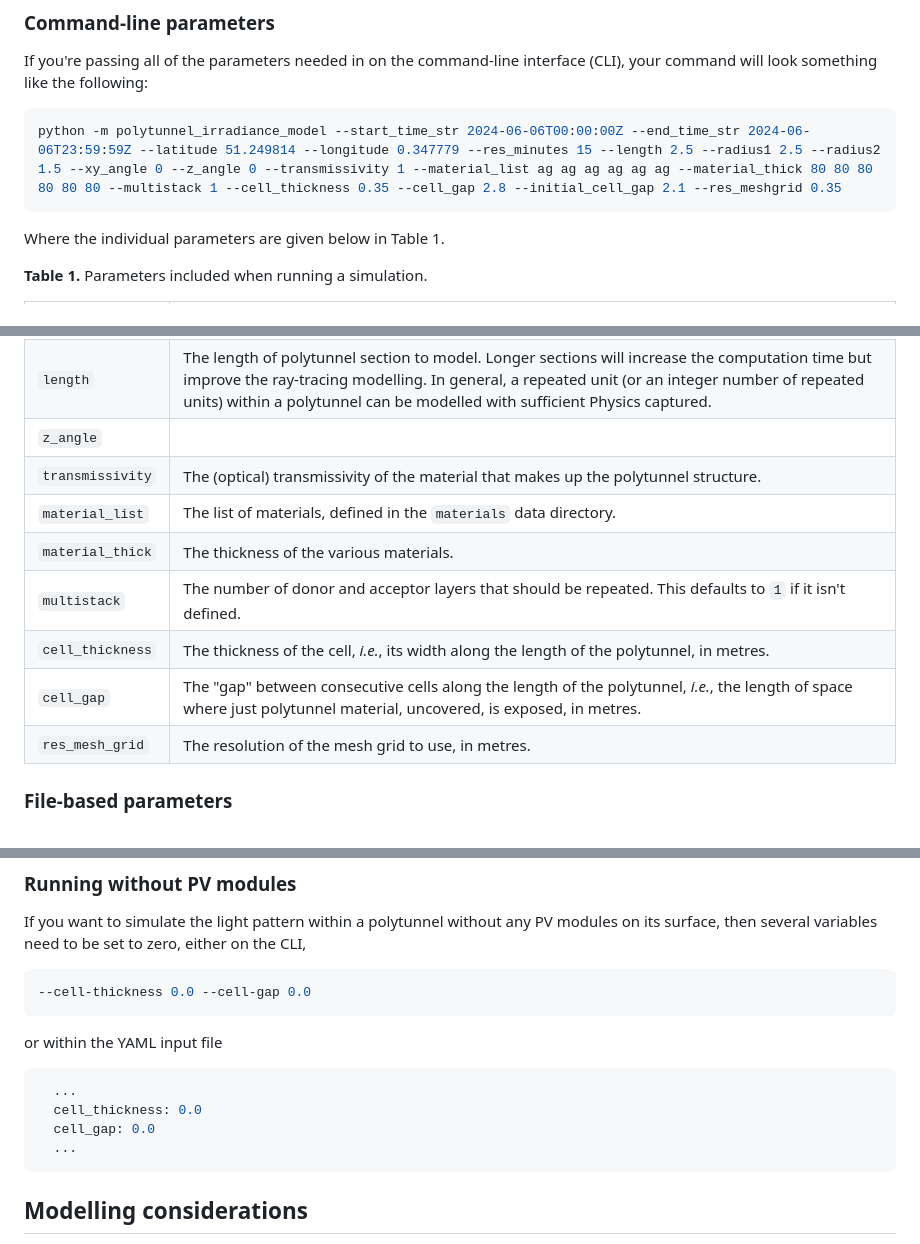
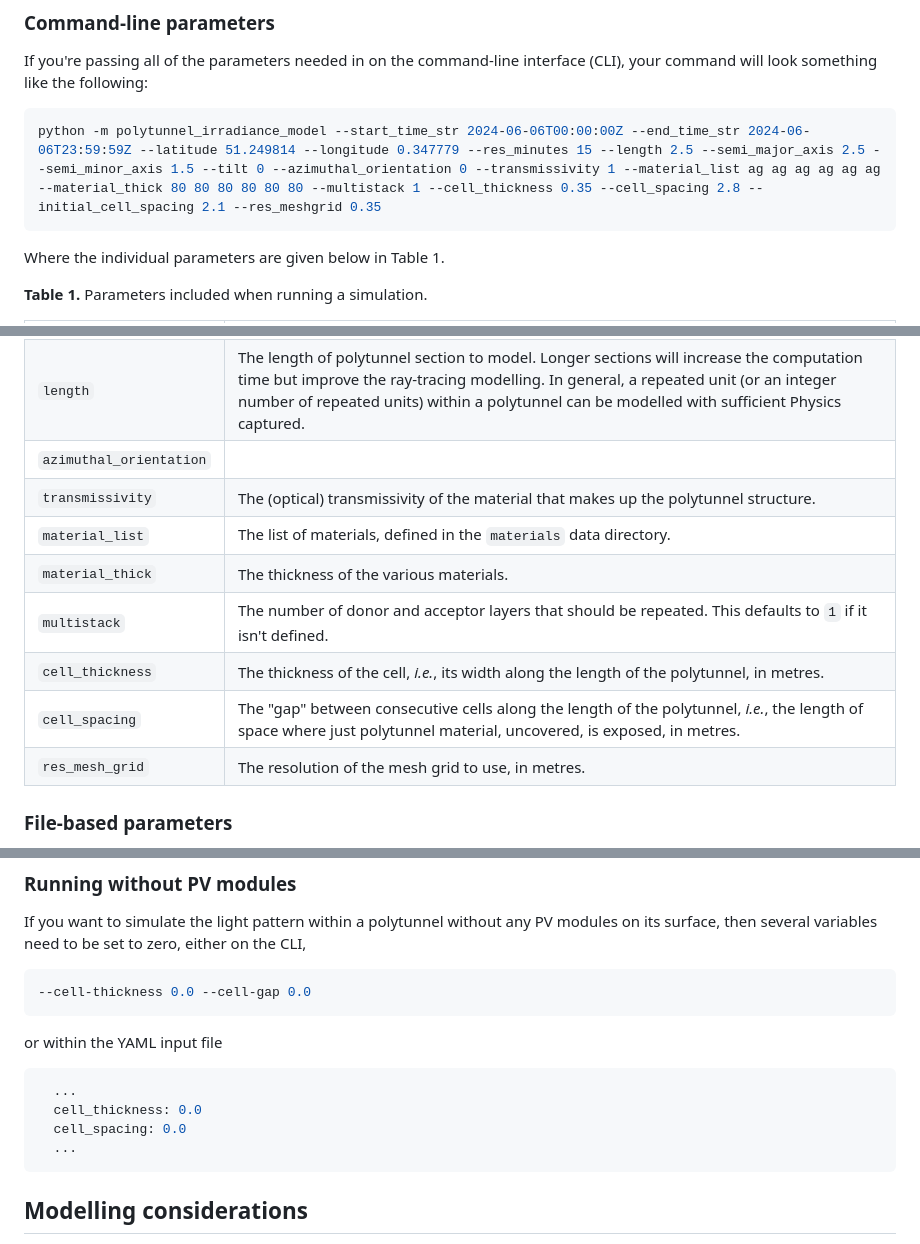
Before and after one commit to CLOVER-energy/Polytunnel-Irradiance-Model, a Markdown page: README.md, 3 parts joined by grey strips. Drawn GitHub-style.

Commit message:
:memo: Update README.md

````diff
--- a/README.md
+++ b/README.md
@@ -12,7 +12,7 @@ The script can be executed by either importing individual functions (see the doc
 
 If you're passing all of the parameters needed in on the command-line interface (CLI), your command will look something like the following:
 ```bash
-python -m polytunnel_irradiance_model --start_time_str 2024-06-06T00:00:00Z --end_time_str 2024-06-06T23:59:59Z --latitude 51.249814 --longitude 0.347779 --res_minutes 15 --length 2.5 --radius1 2.5 --radius2 1.5 --xy_angle 0 --z_angle 0 --transmissivity 1 --material_list ag ag ag ag ag ag --material_thick 80 80 80 80 80 80 --multistack 1 --cell_thickness 0.35 --cell_gap 2.8 --initial_cell_gap 2.1 --res_meshgrid 0.35
+python -m polytunnel_irradiance_model --start_time_str 2024-06-06T00:00:00Z --end_time_str 2024-06-06T23:59:59Z --latitude 51.249814 --longitude 0.347779 --res_minutes 15 --length 2.5 --semi_major_axis 2.5 --semi_minor_axis 1.5 --tilt 0 --azimuthal_orientation 0 --transmissivity 1 --material_list ag ag ag ag ag ag --material_thick 80 80 80 80 80 80 --multistack 1 --cell_thickness 0.35 --cell_spacing 2.8 --initial_cell_spacing 2.1 --res_meshgrid 0.35
 ```
 
 Where the individual parameters are given below in Table 1.
@@ -27,13 +27,13 @@ Where the individual parameters are given below in Table 1.
 | `longitude`      | The longitude for which solar data should be used, specified in degrees East. |
 | `res_minutes`    | The resolution, in minutes, to use for the modelling         |
 | `length`         | The length of polytunnel section to model. Longer sections will increase the computation time but improve the ray-tracing modelling. In general, a repeated unit (or an integer number of repeated units) within a polytunnel can be modelled with sufficient Physics captured. |
-| `z_angle`        |                                                              |
+| `azimuthal_orientation`        |                                                              |
 | `transmissivity` | The (optical) transmissivity of the material that makes up the polytunnel structure. |
 | `material_list`  | The list of materials, defined in the `materials` data directory. |
 | `material_thick` | The thickness of the various materials.                      |
 | `multistack`     | The number of donor and acceptor layers that should be repeated. This defaults to `1` if it isn't defined. |
 | `cell_thickness` | The thickness of the cell, _i.e._, its width along the length of the polytunnel, in metres. |
-| `cell_gap`       | The "gap" between consecutive cells along the length of the polytunnel, _i.e._, the length of space where just polytunnel material, uncovered, is exposed, in metres. |
+| `cell_spacing`       | The "gap" between consecutive cells along the length of the polytunnel, _i.e._, the length of space where just polytunnel material, uncovered, is exposed, in metres. |
 | `res_mesh_grid`  | The resolution of the mesh grid to use, in metres.           |
 
 ### File-based parameters
@@ -61,7 +61,7 @@ or within the YAML input file
 ```yaml
   ...
   cell_thickness: 0.0
-  cell_gap: 0.0
+  cell_spacing: 0.0
   ...
 ```
 
````
